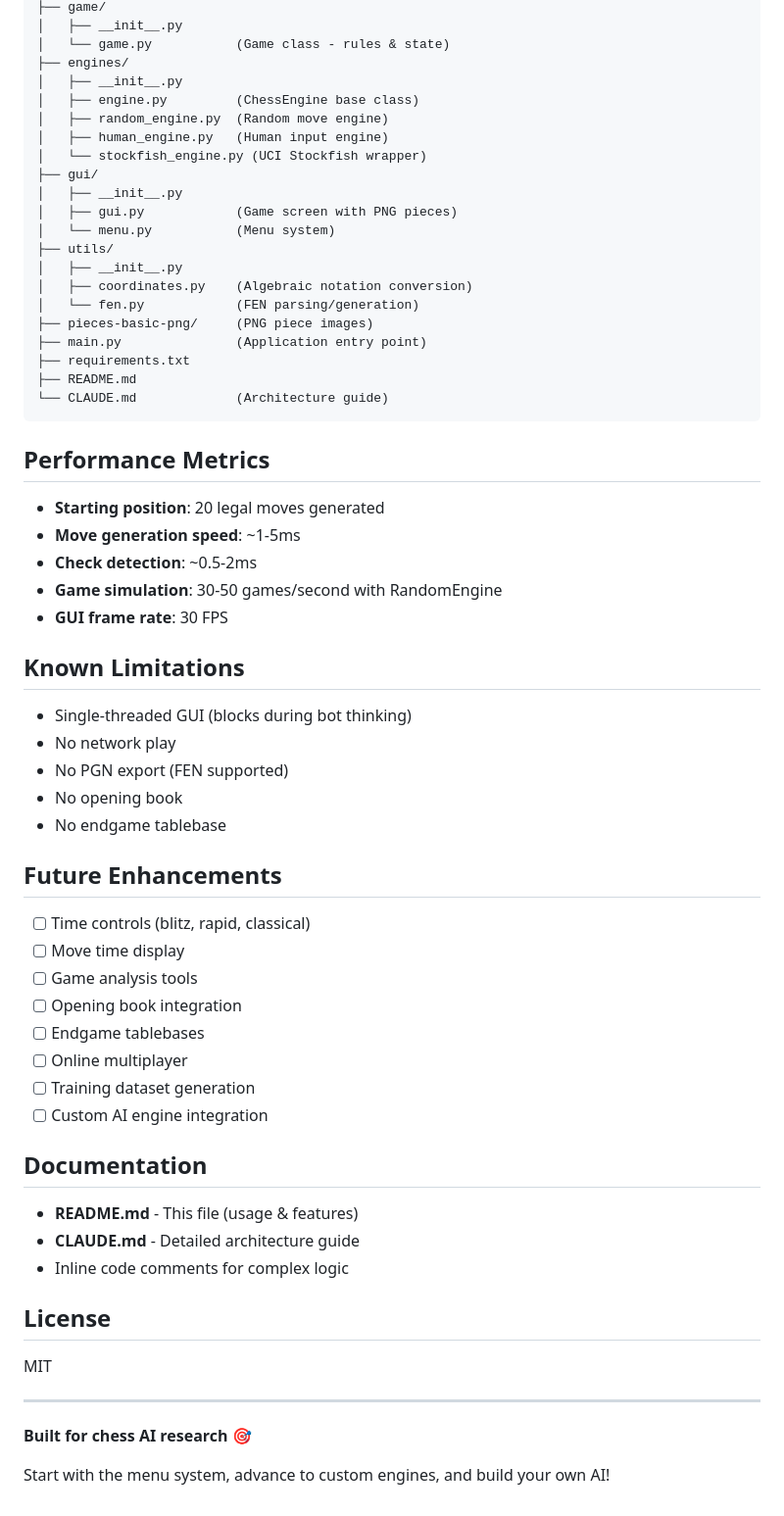
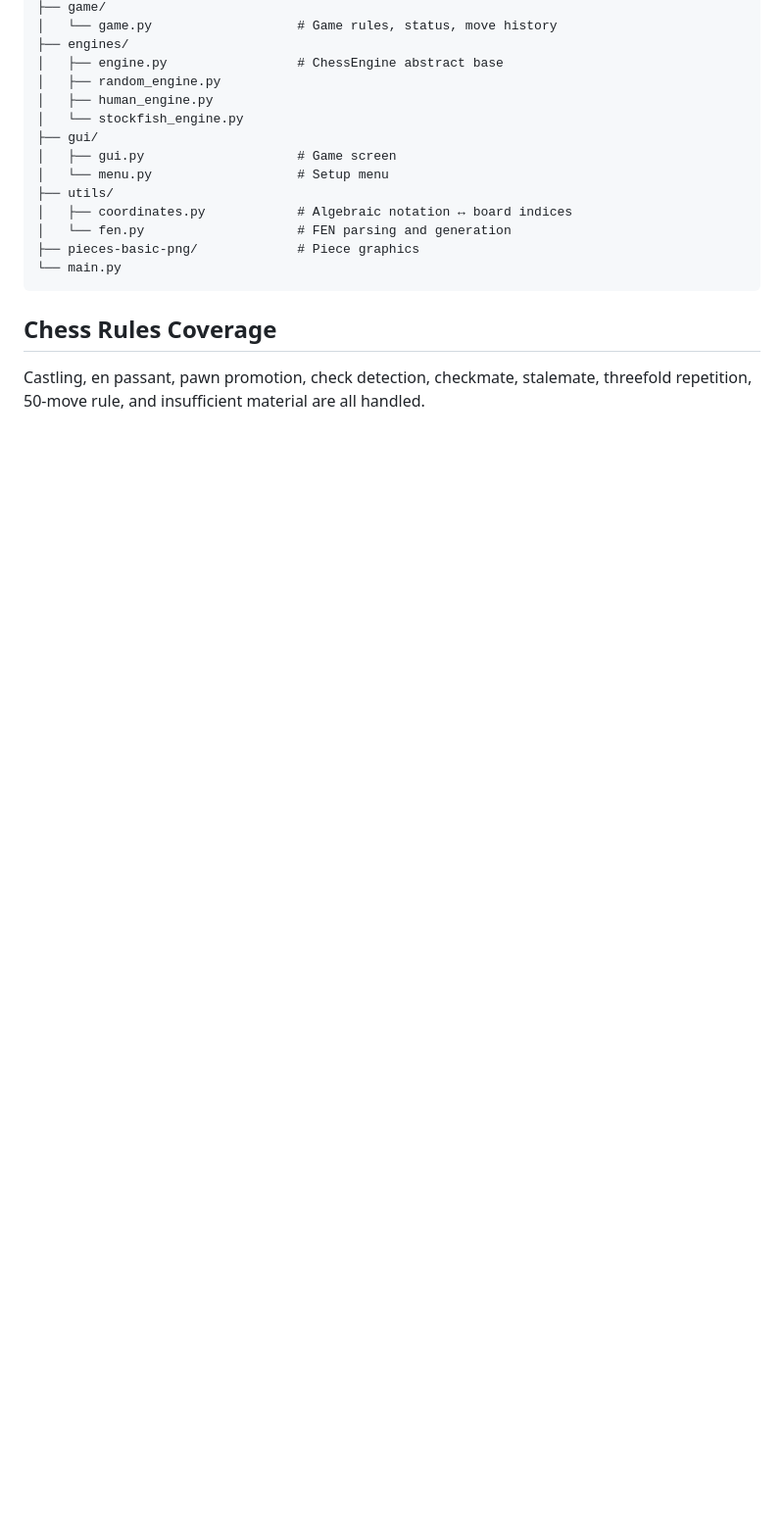
Before and after one commit to GitWithJosh/chess_bot, a Markdown page: README.md, the part around one of its changes. Shown at 98% size. GitHub-like rendering; blank space fills up the shorter version.

Commit message:
Rewrite README with unified portfolio style
Co-Authored-By: Claude Sonnet 4.6 <noreply@anthropic.com>

````diff
--- a/README.md
+++ b/README.md
@@ -280,66 +71,20 @@ chess_bot/
 ├── game/
-│   ├── __init__.py
-│   └── game.py           (Game class - rules & state)
+│   └── game.py                   # Game rules, status, move history
 ├── engines/
-│   ├── __init__.py
-│   ├── engine.py         (ChessEngine base class)
-│   ├── random_engine.py  (Random move engine)
-│   ├── human_engine.py   (Human input engine)
-│   └── stockfish_engine.py (UCI Stockfish wrapper)
+│   ├── engine.py                 # ChessEngine abstract base
+│   ├── random_engine.py
+│   ├── human_engine.py
+│   └── stockfish_engine.py
 ├── gui/
-│   ├── __init__.py
-│   ├── gui.py            (Game screen with PNG pieces)
-│   └── menu.py           (Menu system)
+│   ├── gui.py                    # Game screen
+│   └── menu.py                   # Setup menu
 ├── utils/
-│   ├── __init__.py
-│   ├── coordinates.py    (Algebraic notation conversion)
-│   └── fen.py            (FEN parsing/generation)
-├── pieces-basic-png/     (PNG piece images)
-├── main.py               (Application entry point)
-├── requirements.txt
-├── README.md
-└── CLAUDE.md             (Architecture guide)
+│   ├── coordinates.py            # Algebraic notation ↔ board indices
+│   └── fen.py                    # FEN parsing and generation
+├── pieces-basic-png/             # Piece graphics
+└── main.py
 ```
 
-## Performance Metrics
+## Chess Rules Coverage
 
-- **Starting position**: 20 legal moves generated
-- **Move generation speed**: ~1-5ms
-- **Check detection**: ~0.5-2ms
-- **Game simulation**: 30-50 games/second with RandomEngine
-- **GUI frame rate**: 30 FPS
-
-## Known Limitations
-
-- Single-threaded GUI (blocks during bot thinking)
-- No network play
-- No PGN export (FEN supported)
-- No opening book
-- No endgame tablebase
-
-## Future Enhancements
-
-- [ ] Time controls (blitz, rapid, classical)
-- [ ] Move time display
-- [ ] Game analysis tools
-- [ ] Opening book integration
-- [ ] Endgame tablebases
-- [ ] Online multiplayer
-- [ ] Training dataset generation
-- [ ] Custom AI engine integration
-
-## Documentation
-
-- **README.md** - This file (usage & features)
-- **CLAUDE.md** - Detailed architecture guide
-- Inline code comments for complex logic
-
-## License
-
-MIT
-
----
-
-**Built for chess AI research** 🎯
-
-Start with the menu system, advance to custom engines, and build your own AI!
+Castling, en passant, pawn promotion, check detection, checkmate, stalemate, threefold repetition, 50-move rule, and insufficient material are all handled.
````
Also changed, not shown: other parts of README.md (+42 -251 lines).
